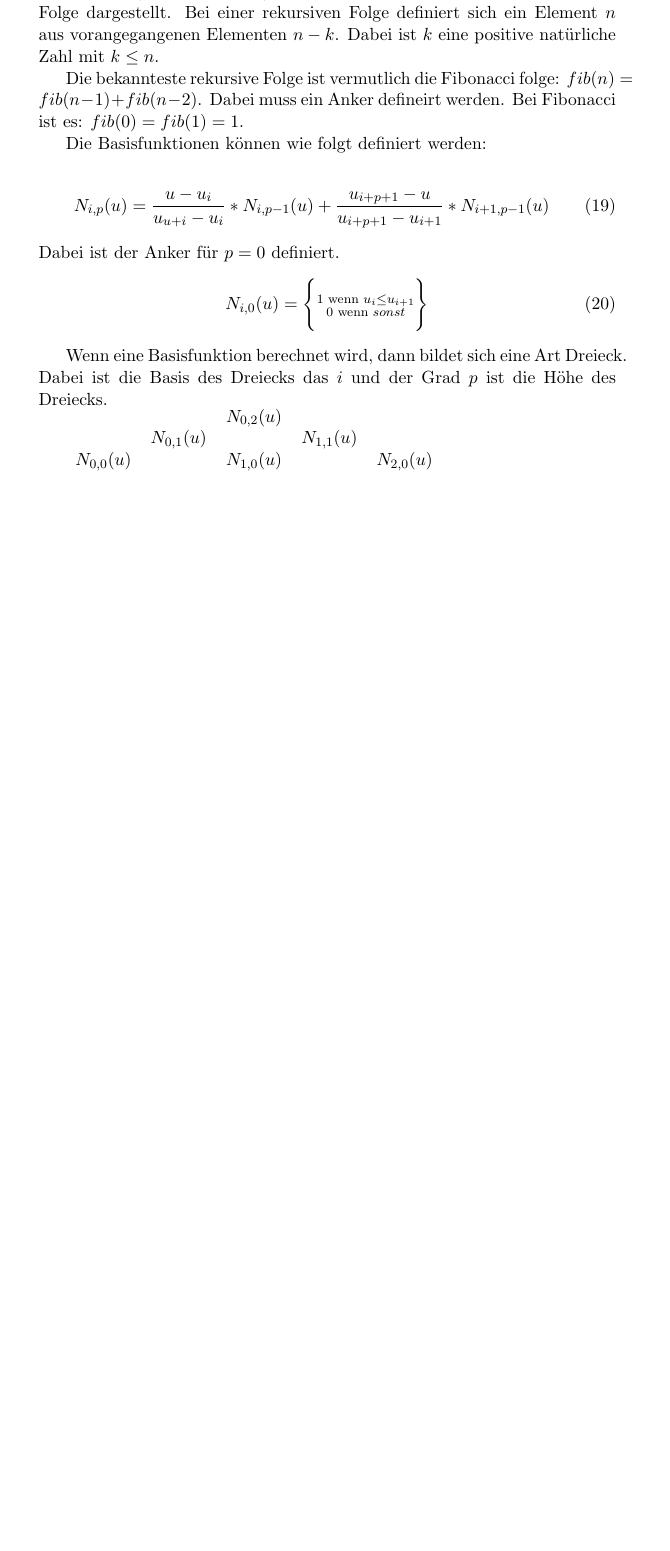
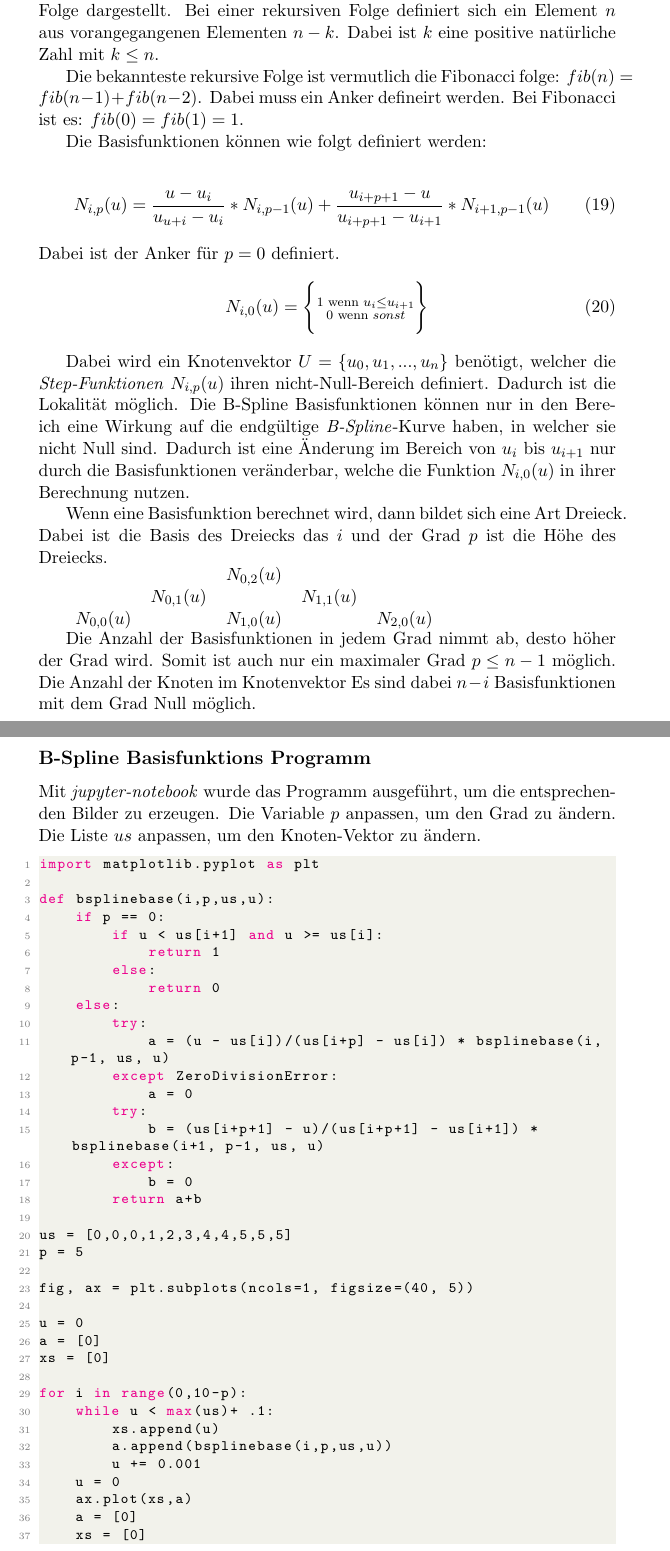
Before and after one commit to Cadamir/nurbs, a LaTeX document (Abgabe.tex): part of page 7 of 10 before the commit and two parts of pages 7 and 11 of 11 after it, the two joined at a grey line, cut so that both start at the same text, the shorter picture padded with empty space. Compiled offline with pdfLaTeX.

Commit message:
added files

```diff
--- a/Abgabe.tex
+++ b/Abgabe.tex
@@ -226,6 +254,11 @@ Dabei ist der Anker für $p = 0$ definiert.
 N_{i,0}(u) = \Biggl\{ \substack{1 \text{ wenn } u_{i} \leq u_{i+1} \\ 0 \text{ wenn }sonst}\Biggr\}
 \end{equation}
 
+Dabei wird ein Knotenvektor $U = \{u_{0}, u_{1}, ..., u_{n}\}$ benötigt, welcher die \emph{Step-Funktionen} $N_{i,p}(u)$ ihren nicht-Null-Bereich definiert.
+Dadurch ist die Lokalität möglich.
+Die B-Spline Basisfunktionen können nur in den Bereich eine Wirkung auf die endgültige \emph{B-Spline}-Kurve haben, in welcher sie nicht Null sind.
+Dadurch ist eine Änderung im Bereich von $u_{i}$ bis $u_{i+1}$ nur durch die Basisfunktionen veränderbar, welche die Funktion $N_{i,0}(u)$ in ihrer Berechnung nutzen.
+
 Wenn eine Basisfunktion berechnet wird, dann bildet sich eine Art Dreieck.
 Dabei ist die Basis des Dreiecks das $i$ und der Grad $p$ ist die Höhe des Dreiecks.
 
@@ -234,6 +267,11 @@ Dabei ist die Basis des Dreiecks das $i$ und der Grad $p$ ist die Höhe des Drei
  & $N_{0,1}(u)$ &  & $N_{1,1}(u)$ &  \\
 $N_{0,0}(u)$ &  & $N_{1,0}(u)$ &  & $N_{2,0}(u)$ \\
 \end{tabular}
+
+Die Anzahl der Basisfunktionen in jedem Grad nimmt ab, desto höher der Grad wird.
+Somit ist auch nur ein maximaler Grad $p \leq n-1$ möglich.
+Die Anzahl der Knoten im Knotenvektor
+Es sind dabei $n-i$ Basisfunktionen mit dem Grad Null möglich.
 
 
 \subsection{Eigenschaften von NURBS}
@@ -335,4 +373,50 @@ Somit kann der Rechenaufwand deutlich verringert werden, solange die Gewichtunge
 \[z(u) = \frac{Z(u)}{W(u)} = \frac{\sum_{i=0}^{n} B_{i,n} (u) * w_{i} * z_{i}}{ \sum_{i=0}^{n} B_{i,n} (u) * w_{i}}\]
 
 \[C(u) = (x(u), y(u), z(u)) = \frac{\sum_{i=0}^{n} B_{i,n}(u) * w_{i} * (x_{i}, y_{i}, z_{i})}{\sum_{i=0}^{n} B_{i,n}(u) * w_{i}} =  \frac{\sum_{i=0}^{n} B_{i,n}(u) * w_{i} * P_{i}}{\sum_{i=0}^{n} B_{i,n}(u) * w_{i}}\]
+
+\subsection*{B-Spline Basisfunktions Programm}
+
+Mit \emph{jupyter-notebook} wurde das Programm ausgeführt, um die entsprechenden Bilder zu erzeugen.
+Die Variable $p$ anpassen, um den Grad zu ändern.
+Die Liste $us$ anpassen, um den Knoten-Vektor zu ändern.
+
+\begin{lstlisting}[caption=B-Splines Basisfunktionen, label=bsplineprogramm, language=Python]
+import matplotlib.pyplot as plt
+
+def bsplinebase(i,p,us,u):
+    if p == 0:
+        if u < us[i+1] and u >= us[i]:
+            return 1
+        else:
+            return 0
+    else:
+        try:
+            a = (u - us[i])/(us[i+p] - us[i]) * bsplinebase(i, p-1, us, u)
+        except ZeroDivisionError:
+            a = 0
+        try:
+            b = (us[i+p+1] - u)/(us[i+p+1] - us[i+1]) * bsplinebase(i+1, p-1, us, u)
+        except:
+            b = 0
+        return a+b
+
+us = [0,0,0,1,2,3,4,4,5,5,5]
+p = 5
+
+fig, ax = plt.subplots(ncols=1, figsize=(40, 5))
+
+u = 0
+a = [0]
+xs = [0]
+
+for i in range(0,10-p):
+    while u < max(us)+ .1:
+        xs.append(u)
+        a.append(bsplinebase(i,p,us,u))
+        u += 0.001
+    u = 0
+    ax.plot(xs,a)
+    a = [0]
+    xs = [0]
+\end{lstlisting}
 \end{document}
```
Also changed, not shown: Abgabe.pdf, pictures/basis_Grad0.png (added), pictures/basis_Grad1.png (added), pictures/basis_Grad2.png (added), pictures/basis_Grad3.png (added), pictures/basis_Grad4.png (added), pictures/basis_grad_5.png (added), Abgabe.tex (30 more changed lines), 6 other files.
